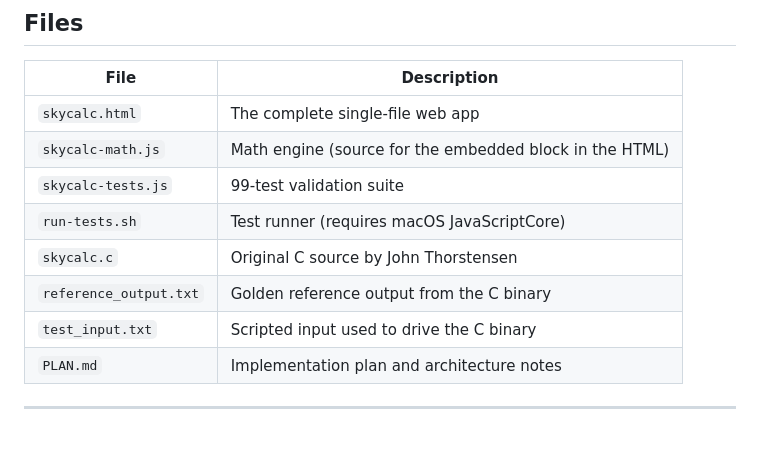
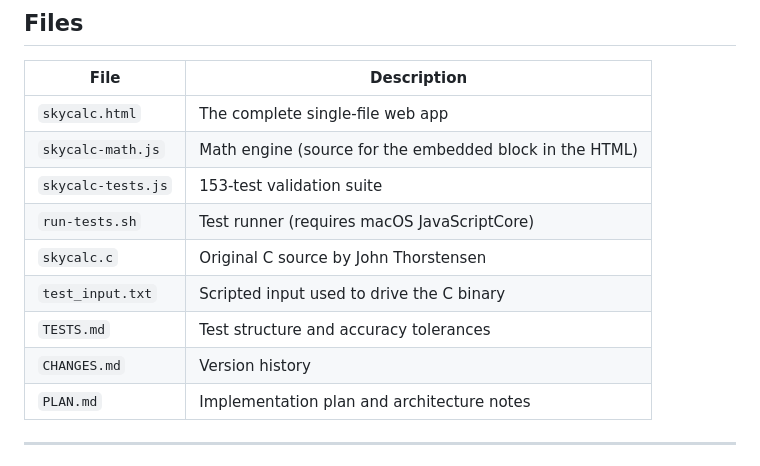
Before and after one commit to karlglazebrook/Skycalc-HTML-Javascript, a Markdown page: README.md, the part around the change. Rendered like a GitHub page.

Commit message:
Update README files table: remove reference_output.txt, add TESTS.md and CHANGES.md, update test count to 153
Co-Authored-By: Claude Sonnet 4.6 <noreply@anthropic.com>

```diff
--- a/README.md
+++ b/README.md
@@ -98,11 +98,12 @@ All tests pass with tight tolerances (≤ 0.001 hr for RA, ≤ 0.01° for angles
 |------|-------------|
 | `skycalc.html` | The complete single-file web app |
 | `skycalc-math.js` | Math engine (source for the embedded block in the HTML) |
-| `skycalc-tests.js` | 99-test validation suite |
+| `skycalc-tests.js` | 153-test validation suite |
 | `run-tests.sh` | Test runner (requires macOS JavaScriptCore) |
 | `skycalc.c` | Original C source by John Thorstensen |
-| `reference_output.txt` | Golden reference output from the C binary |
 | `test_input.txt` | Scripted input used to drive the C binary |
+| `TESTS.md` | Test structure and accuracy tolerances |
+| `CHANGES.md` | Version history |
 | `PLAN.md` | Implementation plan and architecture notes |
 
 ---
```
